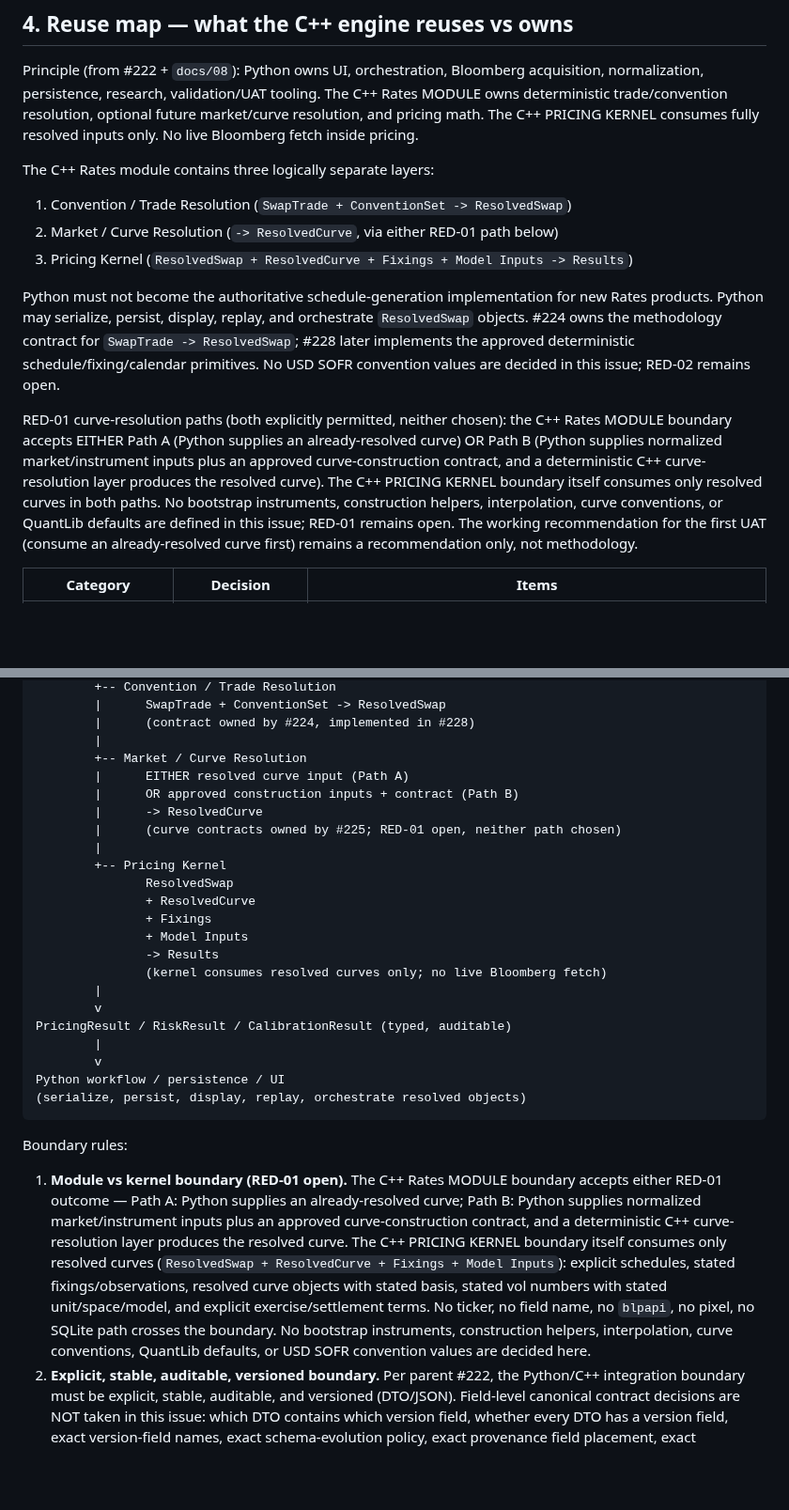
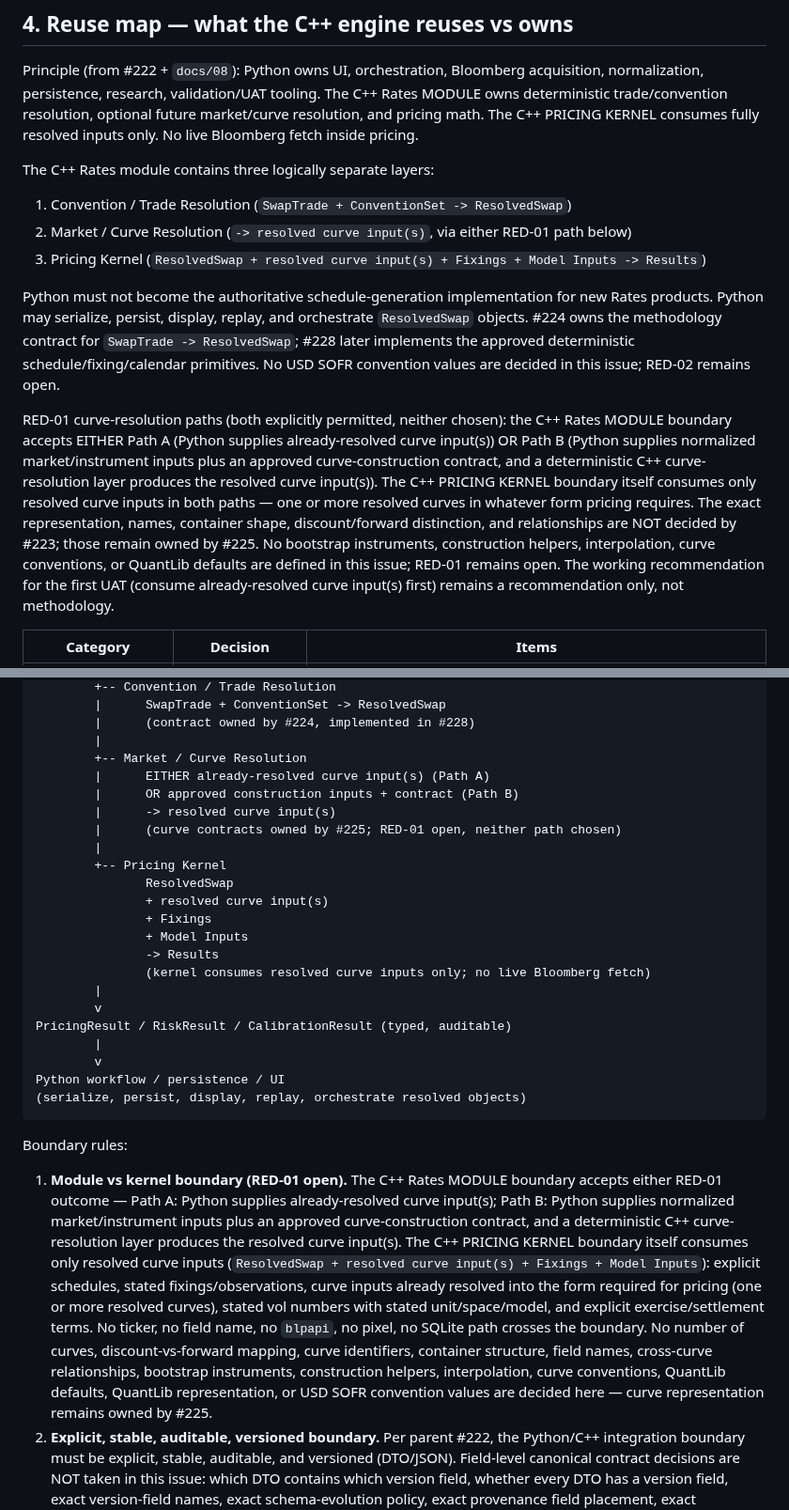
Before and after one commit to eddy121384-ui/Shiori-Pricing-Lab, a Markdown page: docs/31_rates_reuse_boundary_223.md, 2 parts joined by grey strips. Shown at 94% size. Drawn GitHub-style; blank space fills up the shorter version.

Commit message:
Refs #223: representation-neutral resolved curve input(s) per Codex P2 (no singular ResolvedCurve)

```diff
--- a/docs/31_rates_reuse_boundary_223.md
+++ b/docs/31_rates_reuse_boundary_223.md
@@ -112,12 +112,12 @@ Principle (from #222 + `docs/08`): Python owns UI, orchestration, Bloomberg acqu
 The C++ Rates module contains three logically separate layers:
 
 1. Convention / Trade Resolution (`SwapTrade + ConventionSet -> ResolvedSwap`)
-2. Market / Curve Resolution (`-> ResolvedCurve`, via either RED-01 path below)
-3. Pricing Kernel (`ResolvedSwap + ResolvedCurve + Fixings + Model Inputs -> Results`)
+2. Market / Curve Resolution (`-> resolved curve input(s)`, via either RED-01 path below)
+3. Pricing Kernel (`ResolvedSwap + resolved curve input(s) + Fixings + Model Inputs -> Results`)
 
 Python must not become the authoritative schedule-generation implementation for new Rates products. Python may serialize, persist, display, replay, and orchestrate `ResolvedSwap` objects. #224 owns the methodology contract for `SwapTrade -> ResolvedSwap`; #228 later implements the approved deterministic schedule/fixing/calendar primitives. No USD SOFR convention values are decided in this issue; RED-02 remains open.
 
-RED-01 curve-resolution paths (both explicitly permitted, neither chosen): the C++ Rates MODULE boundary accepts EITHER Path A (Python supplies an already-resolved curve) OR Path B (Python supplies normalized market/instrument inputs plus an approved curve-construction contract, and a deterministic C++ curve-resolution layer produces the resolved curve). The C++ PRICING KERNEL boundary itself consumes only resolved curves in both paths. No bootstrap instruments, construction helpers, interpolation, curve conventions, or QuantLib defaults are defined in this issue; RED-01 remains open. The working recommendation for the first UAT (consume an already-resolved curve first) remains a recommendation only, not methodology.
+RED-01 curve-resolution paths (both explicitly permitted, neither chosen): the C++ Rates MODULE boundary accepts EITHER Path A (Python supplies already-resolved curve input(s)) OR Path B (Python supplies normalized market/instrument inputs plus an approved curve-construction contract, and a deterministic C++ curve-resolution layer produces the resolved curve input(s)). The C++ PRICING KERNEL boundary itself consumes only resolved curve inputs in both paths — one or more resolved curves in whatever form pricing requires. The exact representation, names, container shape, discount/forward distinction, and relationships are NOT decided by #223; those remain owned by #225. No bootstrap instruments, construction helpers, interpolation, curve conventions, or QuantLib defaults are defined in this issue; RED-01 remains open. The working recommendation for the first UAT (consume already-resolved curve input(s) first) remains a recommendation only, not methodology.
 
 | Category | Decision | Items |
 |---|---|---|
@@ -151,18 +151,18 @@ C++ Rates Module
         |      (contract owned by #224, implemented in #228)
         |
         +-- Market / Curve Resolution
-        |      EITHER resolved curve input (Path A)
+        |      EITHER already-resolved curve input(s) (Path A)
         |      OR approved construction inputs + contract (Path B)
-        |      -> ResolvedCurve
+        |      -> resolved curve input(s)
         |      (curve contracts owned by #225; RED-01 open, neither path chosen)
         |
         +-- Pricing Kernel
                ResolvedSwap
-               + ResolvedCurve
+               + resolved curve input(s)
                + Fixings
                + Model Inputs
                -> Results
-               (kernel consumes resolved curves only; no live Bloomberg fetch)
+               (kernel consumes resolved curve inputs only; no live Bloomberg fetch)
         |
         v
 PricingResult / RiskResult / CalibrationResult (typed, auditable)
@@ -174,7 +174,7 @@ Python workflow / persistence / UI
 
 Boundary rules:
 
-1. **Module vs kernel boundary (RED-01 open).** The C++ Rates MODULE boundary accepts either RED-01 outcome — Path A: Python supplies an already-resolved curve; Path B: Python supplies normalized market/instrument inputs plus an approved curve-construction contract, and a deterministic C++ curve-resolution layer produces the resolved curve. The C++ PRICING KERNEL boundary itself consumes only resolved curves (`ResolvedSwap + ResolvedCurve + Fixings + Model Inputs`): explicit schedules, stated fixings/observations, resolved curve objects with stated basis, stated vol numbers with stated unit/space/model, and explicit exercise/settlement terms. No ticker, no field name, no `blpapi`, no pixel, no SQLite path crosses the boundary. No bootstrap instruments, construction helpers, interpolation, curve conventions, QuantLib defaults, or USD SOFR convention values are decided here.
+1. **Module vs kernel boundary (RED-01 open).** The C++ Rates MODULE boundary accepts either RED-01 outcome — Path A: Python supplies already-resolved curve input(s); Path B: Python supplies normalized market/instrument inputs plus an approved curve-construction contract, and a deterministic C++ curve-resolution layer produces the resolved curve input(s). The C++ PRICING KERNEL boundary itself consumes only resolved curve inputs (`ResolvedSwap + resolved curve input(s) + Fixings + Model Inputs`): explicit schedules, stated fixings/observations, curve inputs already resolved into the form required for pricing (one or more resolved curves), stated vol numbers with stated unit/space/model, and explicit exercise/settlement terms. No ticker, no field name, no `blpapi`, no pixel, no SQLite path crosses the boundary. No number of curves, discount-vs-forward mapping, curve identifiers, container structure, field names, cross-curve relationships, bootstrap instruments, construction helpers, interpolation, curve conventions, QuantLib defaults, QuantLib representation, or USD SOFR convention values are decided here — curve representation remains owned by #225.
 2. **Explicit, stable, auditable, versioned boundary.** Per parent #222, the Python/C++ integration boundary must be explicit, stable, auditable, and versioned (DTO/JSON). Field-level canonical contract decisions are NOT taken in this issue: which DTO contains which version field, whether every DTO has a version field, exact version-field names, exact schema-evolution policy, exact provenance field placement, exact fingerprint fields, and cache-key field composition remain with their owning issues (#224 for trade/convention/resolved-swap contracts, #225 for market/curve/fixing/vol/exercise/settlement/result contracts, #226 for caching implementation concerns).
 3. **Ownership split.** Acquisition + normalization + persistence stay in Python (§4). Trade/convention resolution methodology (`SwapTrade -> ResolvedSwap`) is owned by #224 and implemented in #228 — Python must not become its authoritative implementation. Curve representation choice and model calibration interfaces are methodology — they are named here as deferred decisions (§6), not decided here.
 4. **Result discipline.** C++ returns values + assumptions + diagnostics + warnings/errors in the existing `PricingResult` spirit (status codes, no invented data, fail-closed on out-of-range/unresolved/missing). `docs/08` rule applies: every accelerated backend matches its Python reference within documented tolerance before acceptance.
```
Also changed, not shown: other parts of docs/31_rates_reuse_boundary_223.md (+3 -3 lines).
